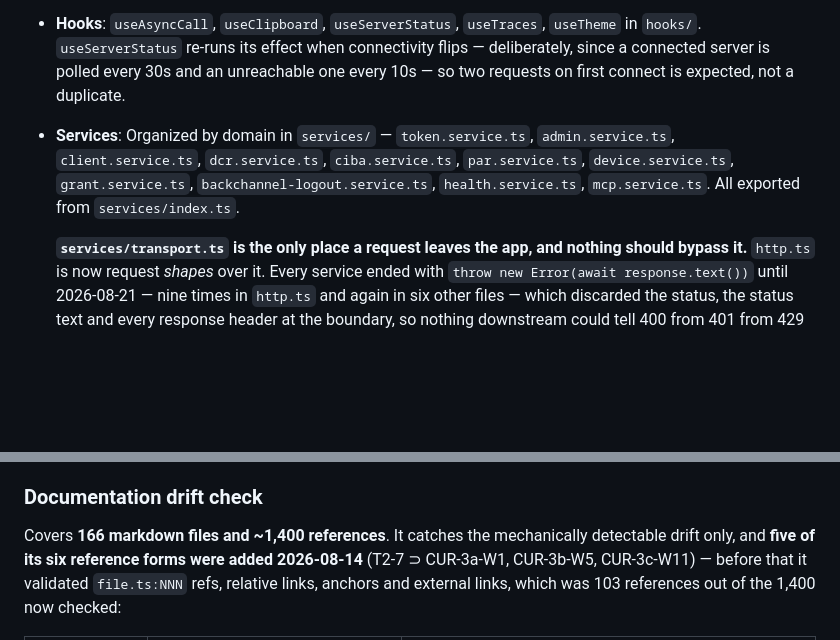
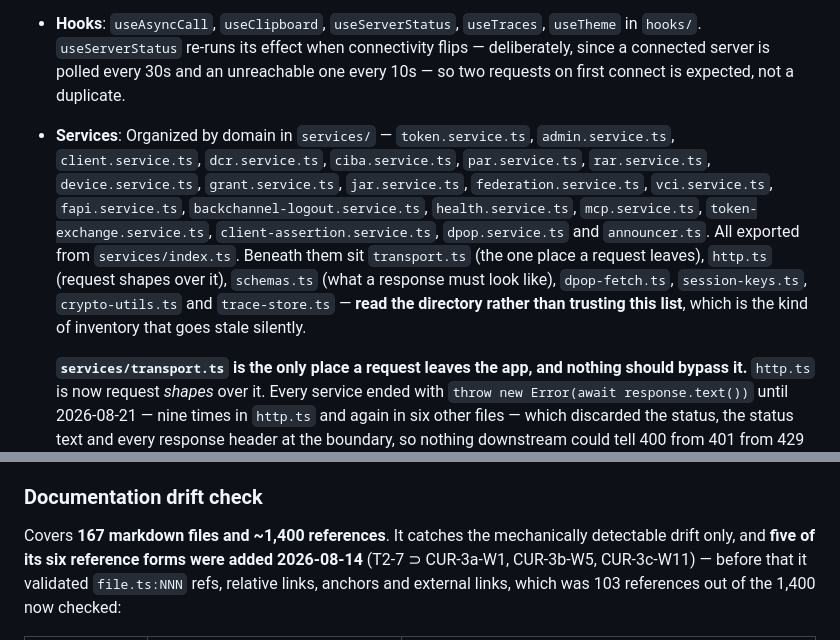
Before and after one commit to blackadi/OAUTH2.0, a Markdown page: AGENTS.md, 2 parts joined by grey strips. GitHub-like rendering; blank space fills up the shorter version.

```diff
--- a/AGENTS.md
+++ b/AGENTS.md
@@ -211,7 +211,7 @@ docker compose up -d prometheus grafana
   **Four of these carry the debugging capability added 2026-08-21/22 and are worth knowing before adding a fifth surface.** `AuthorizeRequestBuilder` builds an authorization request from `data/authParams.ts` — 24 parameters, each with its conformance word and a spec reference verified against the primary source — and **the URL it displays is the string it navigates to**, because a separately-assembled preview drifted from the real request. `JwtInspector` decodes *and verifies* against the JWKS (`utils/jwt.ts`, `crypto.subtle`, RS/PS/ES); it starts **unverified** deliberately, since a legible payload is not an authenticated one. `ErrorExplainer` turns an OAuth error code or an Authlete `[Annnnnn]` into cause and fix via `data/errorDocs.ts` — and **never invents one**: the vendor half is generated from `docs/openapi-spec.json` and CI-gated, an unknown code is reported as unknown. `TracePanel`/`SequenceView` render the request trace as a timeline and as a message flow whose every arrow is a captured request.
 - **Server status indicator**: `useServerStatus` hook (in `hooks/`) polls `GET /api/health` every 30s (10s retry on failure, 5s timeout). Color-coded badge in header: green=connected, red=offline, yellow pulse=checking. Hover shows uptime.
 - **Hooks**: `useAsyncCall`, `useClipboard`, `useServerStatus`, `useTraces`, `useTheme` in `hooks/`. `useServerStatus` re-runs its effect when connectivity flips — deliberately, since a connected server is polled every 30s and an unreachable one every 10s — so two requests on first connect is expected, not a duplicate.
-- **Services**: Organized by domain in `services/` — `token.service.ts`, `admin.service.ts`, `client.service.ts`, `dcr.service.ts`, `ciba.service.ts`, `par.service.ts`, `device.service.ts`, `grant.service.ts`, `backchannel-logout.service.ts`, `health.service.ts`, `mcp.service.ts`. All exported from `services/index.ts`.
+- **Services**: Organized by domain in `services/` — `token.service.ts`, `admin.service.ts`, `client.service.ts`, `dcr.service.ts`, `ciba.service.ts`, `par.service.ts`, `rar.service.ts`, `device.service.ts`, `grant.service.ts`, `jar.service.ts`, `federation.service.ts`, `vci.service.ts`, `fapi.service.ts`, `backchannel-logout.service.ts`, `health.service.ts`, `mcp.service.ts`, `token-exchange.service.ts`, `client-assertion.service.ts`, `dpop.service.ts` and `announcer.ts`. All exported from `services/index.ts`. Beneath them sit `transport.ts` (the one place a request leaves), `http.ts` (request shapes over it), `schemas.ts` (what a response must look like), `dpop-fetch.ts`, `session-keys.ts`, `crypto-utils.ts` and `trace-store.ts` — **read the directory rather than trusting this list**, which is the kind of inventory that goes stale silently.
 
   **`services/transport.ts` is the only place a request leaves the app, and nothing should bypass it.** `http.ts` is now request *shapes* over it. Every service ended with `throw new Error(await response.text())` until 2026-08-21 — nine times in `http.ts` and again in six other files — which discarded the status, the status text and every response header at the boundary, so nothing downstream could tell 400 from 401 from 429 from 500. `WWW-Authenticate` carries the whole step-up and DPoP challenge mechanism, `DPoP-Nonce` carries the value a client must replay, and `Retry-After` distinguishes a rate limit from a rejection; all three were invisible. `sendRaw` deliberately does **not** throw on a non-2xx — at a debugger's transport layer a 401 is data — and `send` wraps it for callers that want the throw. `HttpError.message` is the raw body, which is what let ~20 `toast.error(err)` call sites keep working. Every call is recorded to `services/trace-store.ts`, which the trace panel and the flow diagram both read.
 
@@ -535,7 +537,7 @@ asking how to fix it.**
 
 ### Documentation drift check
 
-Covers **166 markdown files and ~1,400 references**. It catches the mechanically detectable drift only, and
+Covers **167 markdown files and ~1,400 references**. It catches the mechanically detectable drift only, and
 **five of its six reference forms were added 2026-08-14** (T2-7 ⊃ CUR-3a-W1, CUR-3b-W5, CUR-3c-W11) — before
 that it validated `file.ts:NNN` refs, relative links, anchors and external links, which was 103 references
 out of the 1,400 now checked:
```
Also changed, not shown: other parts of AGENTS.md (+6 -4 lines).
